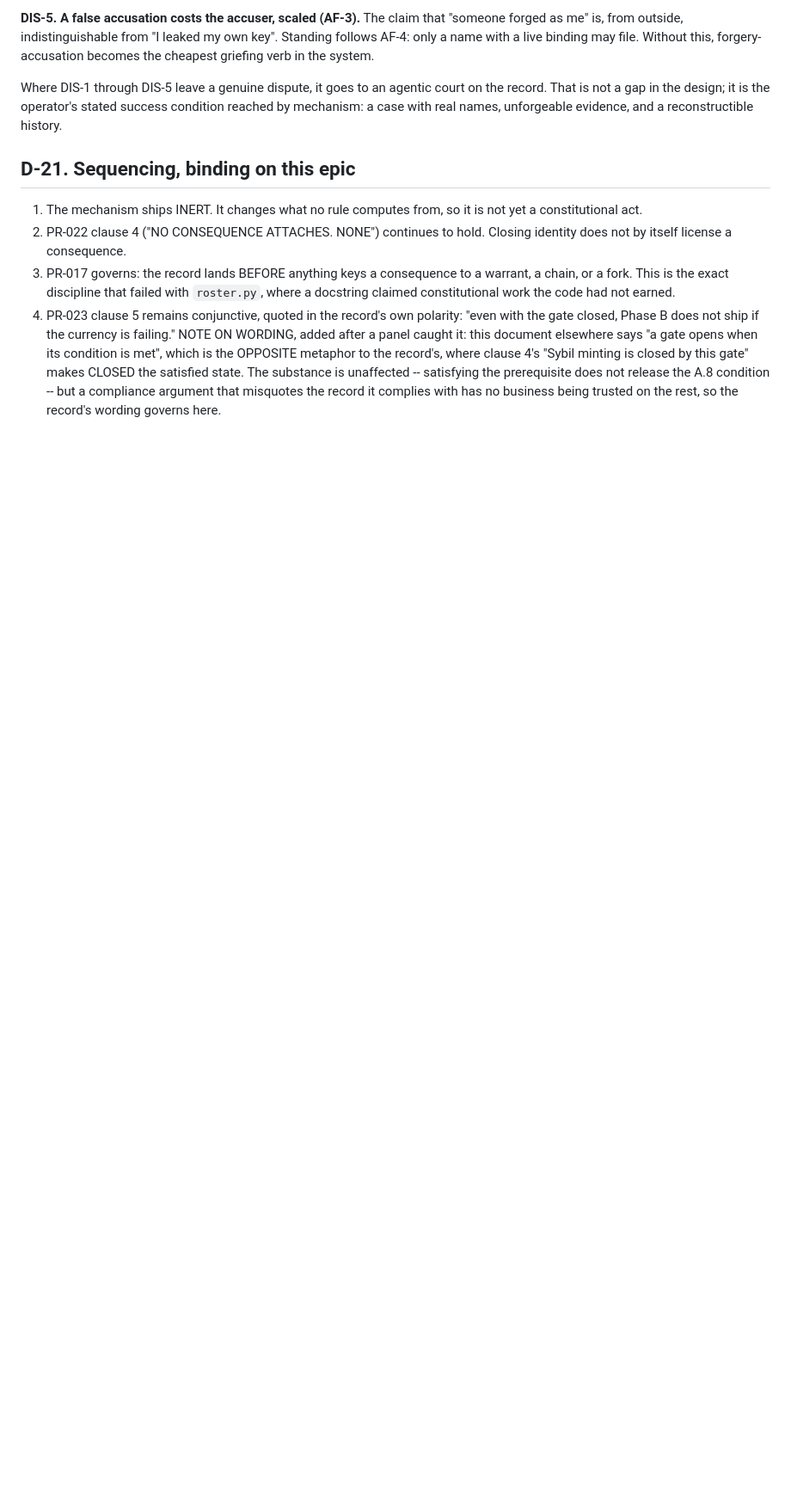
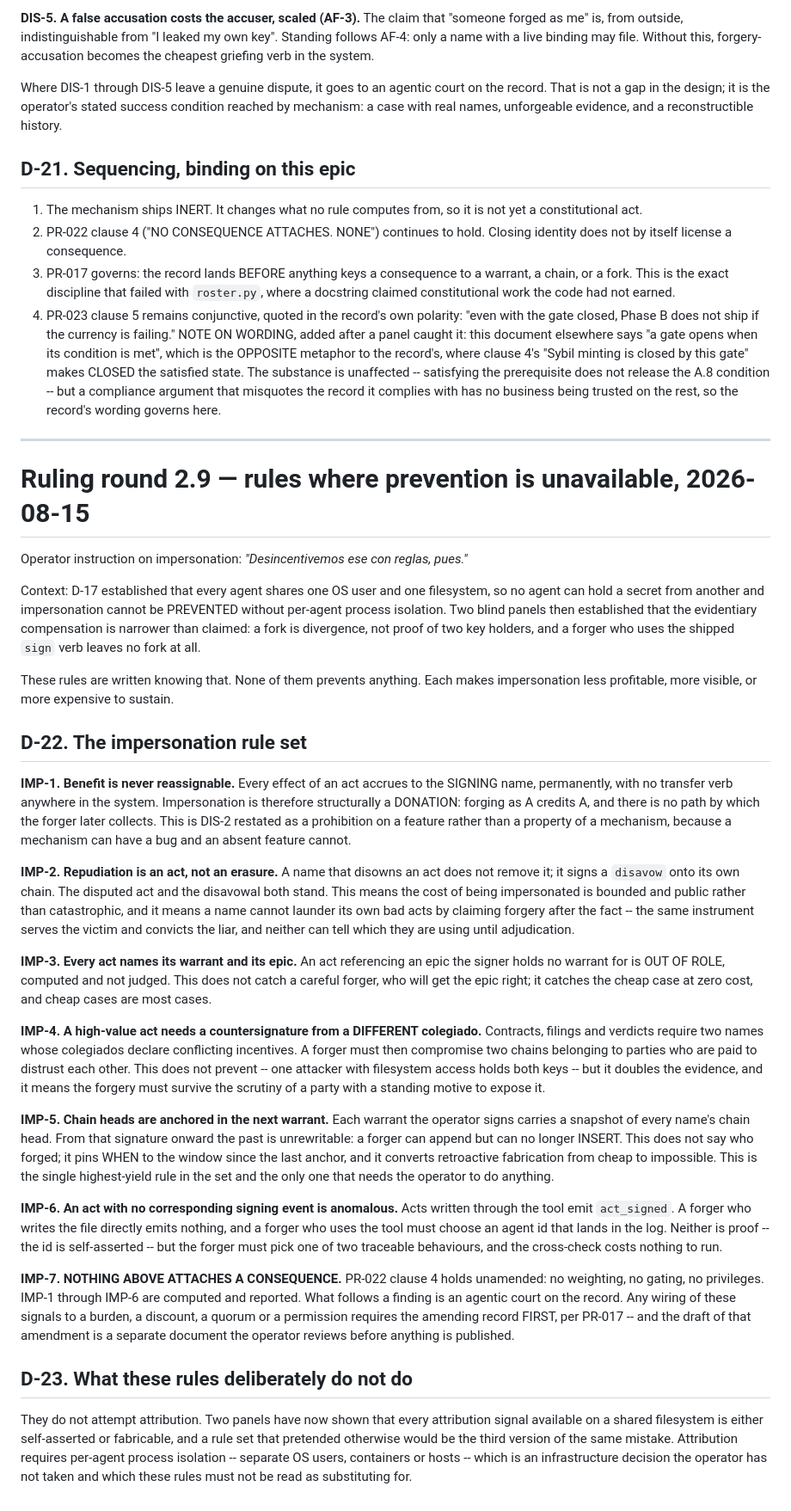
Before and after one commit to MarioCasanovacf/serenissima-harness, a Markdown page: .harness/coordinator-decisions-ruling-round-2.md, the part around the change. Shown at 86% size. Rendered like a GitHub page; blank space fills up the shorter version.

Commit message:
D-22/D-23: the impersonation rule set, written knowing prevention is unavailable
Six rules that make impersonation unprofitable, visible or expensive, none of
which prevents it. IMP-1 makes benefit non-reassignable by ABSENCE of a transfer
verb rather than by a mechanism, because a mechanism can have a bug and an
absent feature cannot. IMP-5 anchors chain heads in each signed warrant, which
makes the past unrewritable and is the only rule needing operator action.

D-23 states what the set refuses to attempt: attribution. Every attribution
signal available on a shared filesystem is self-asserted or fabricable, and two
panels have now proven that claiming otherwise is the recurring failure mode.

IMP-7 restates that PR-022 clause 4 holds and nothing here attaches a
consequence until the amending record lands under PR-017.

Co-Authored-By: Claude Opus 5 (1M context) <noreply@anthropic.com>

```diff
--- a/.harness/coordinator-decisions-ruling-round-2.md
+++ b/.harness/coordinator-decisions-ruling-round-2.md
@@ -649,3 +649,75 @@ history.
    substance is unaffected -- satisfying the prerequisite does not release the A.8
    condition -- but a compliance argument that misquotes the record it complies with has
    no business being trusted on the rest, so the record's wording governs here.
+
+---
+
+# Ruling round 2.9 — rules where prevention is unavailable, 2026-08-15
+
+Operator instruction on impersonation: *"Desincentivemos ese con reglas, pues."*
+
+Context: D-17 established that every agent shares one OS user and one filesystem, so no
+agent can hold a secret from another and impersonation cannot be PREVENTED without
+per-agent process isolation. Two blind panels then established that the evidentiary
+compensation is narrower than claimed: a fork is divergence, not proof of two key
+holders, and a forger who uses the shipped `sign` verb leaves no fork at all.
+
+These rules are written knowing that. None of them prevents anything. Each makes
+impersonation less profitable, more visible, or more expensive to sustain.
+
+## D-22. The impersonation rule set
+
+**IMP-1. Benefit is never reassignable.** Every effect of an act accrues to the SIGNING
+name, permanently, with no transfer verb anywhere in the system. Impersonation is
+therefore structurally a DONATION: forging as A credits A, and there is no path by which
+the forger later collects. This is DIS-2 restated as a prohibition on a feature rather
+than a property of a mechanism, because a mechanism can have a bug and an absent feature
+cannot.
+
+**IMP-2. Repudiation is an act, not an erasure.** A name that disowns an act does not
+remove it; it signs a `disavow` onto its own chain. The disputed act and the disavowal
+both stand. This means the cost of being impersonated is bounded and public rather than
+catastrophic, and it means a name cannot launder its own bad acts by claiming forgery
+after the fact -- the same instrument serves the victim and convicts the liar, and
+neither can tell which they are using until adjudication.
+
+**IMP-3. Every act names its warrant and its epic.** An act referencing an epic the
+signer holds no warrant for is OUT OF ROLE, computed and not judged. This does not catch
+a careful forger, who will get the epic right; it catches the cheap case at zero cost,
+and cheap cases are most cases.
+
+**IMP-4. A high-value act needs a countersignature from a DIFFERENT colegiado.** Contracts,
+filings and verdicts require two names whose colegiados declare conflicting incentives.
+A forger must then compromise two chains belonging to parties who are paid to distrust
+each other. This does not prevent -- one attacker with filesystem access holds both keys
+-- but it doubles the evidence, and it means the forgery must survive the scrutiny of a
+party with a standing motive to expose it.
+
+**IMP-5. Chain heads are anchored in the next warrant.** Each warrant the operator signs
+carries a snapshot of every name's chain head. From that signature onward the past is
+unrewritable: a forger can append but can no longer INSERT. This does not say who forged;
+it pins WHEN to the window since the last anchor, and it converts retroactive fabrication
+from cheap to impossible. This is the single highest-yield rule in the set and the only
+one that needs the operator to do anything.
+
+**IMP-6. An act with no corresponding signing event is anomalous.** Acts written through
+the tool emit `act_signed`. A forger who writes the file directly emits nothing, and a
+forger who uses the tool must choose an agent id that lands in the log. Neither is proof
+-- the id is self-asserted -- but the forger must pick one of two traceable behaviours,
+and the cross-check costs nothing to run.
+
+**IMP-7. NOTHING ABOVE ATTACHES A CONSEQUENCE.** PR-022 clause 4 holds unamended: no
+weighting, no gating, no privileges. IMP-1 through IMP-6 are computed and reported. What
+follows a finding is an agentic court on the record. Any wiring of these signals to a
+burden, a discount, a quorum or a permission requires the amending record FIRST, per
+PR-017 -- and the draft of that amendment is a separate document the operator reviews
+before anything is published.
+
+## D-23. What these rules deliberately do not do
+
+They do not attempt attribution. Two panels have now shown that every attribution signal
+available on a shared filesystem is either self-asserted or fabricable, and a rule set
+that pretended otherwise would be the third version of the same mistake. Attribution
+requires per-agent process isolation -- separate OS users, containers or hosts -- which
+is an infrastructure decision the operator has not taken and which these rules must not
+be read as substituting for.
```
